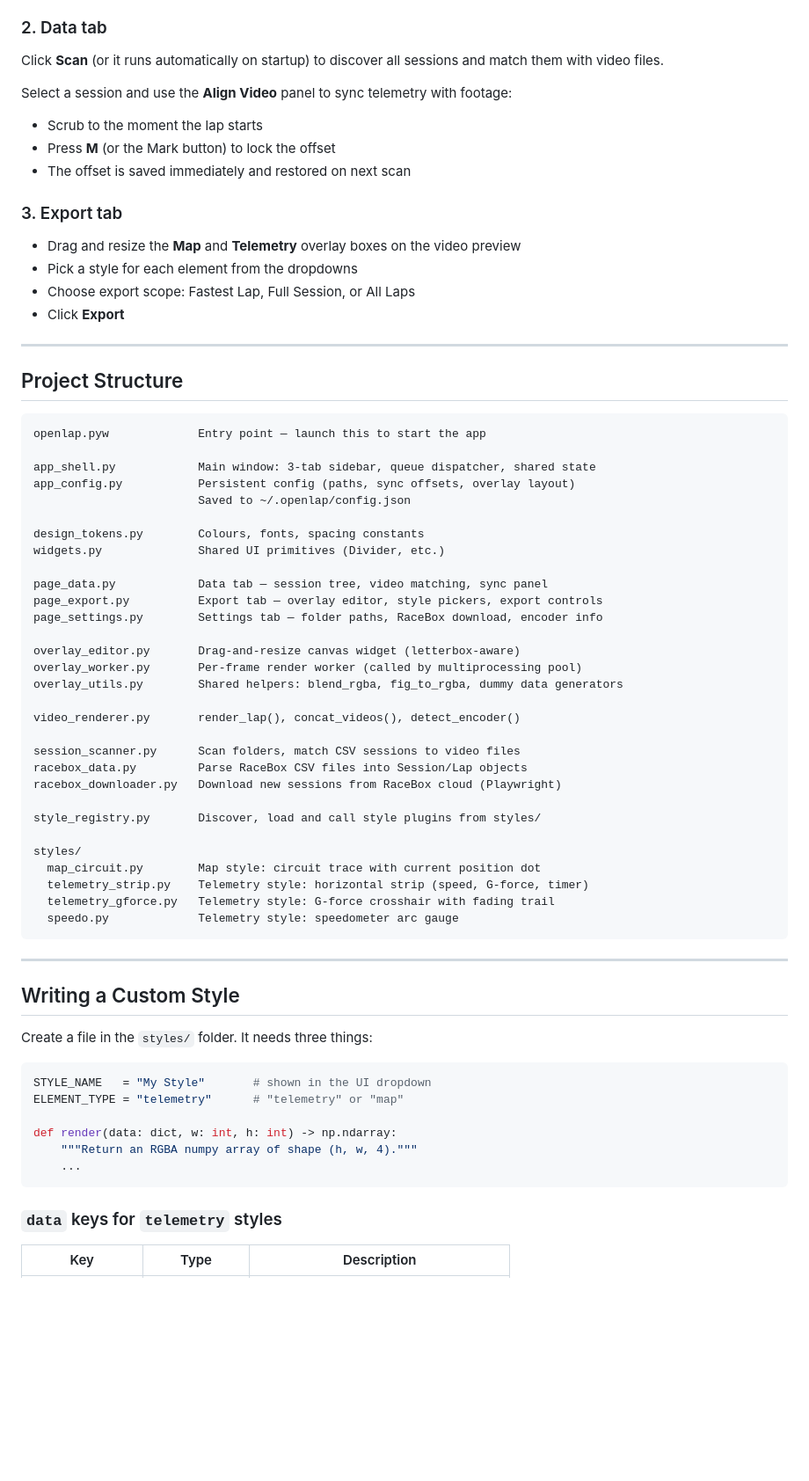
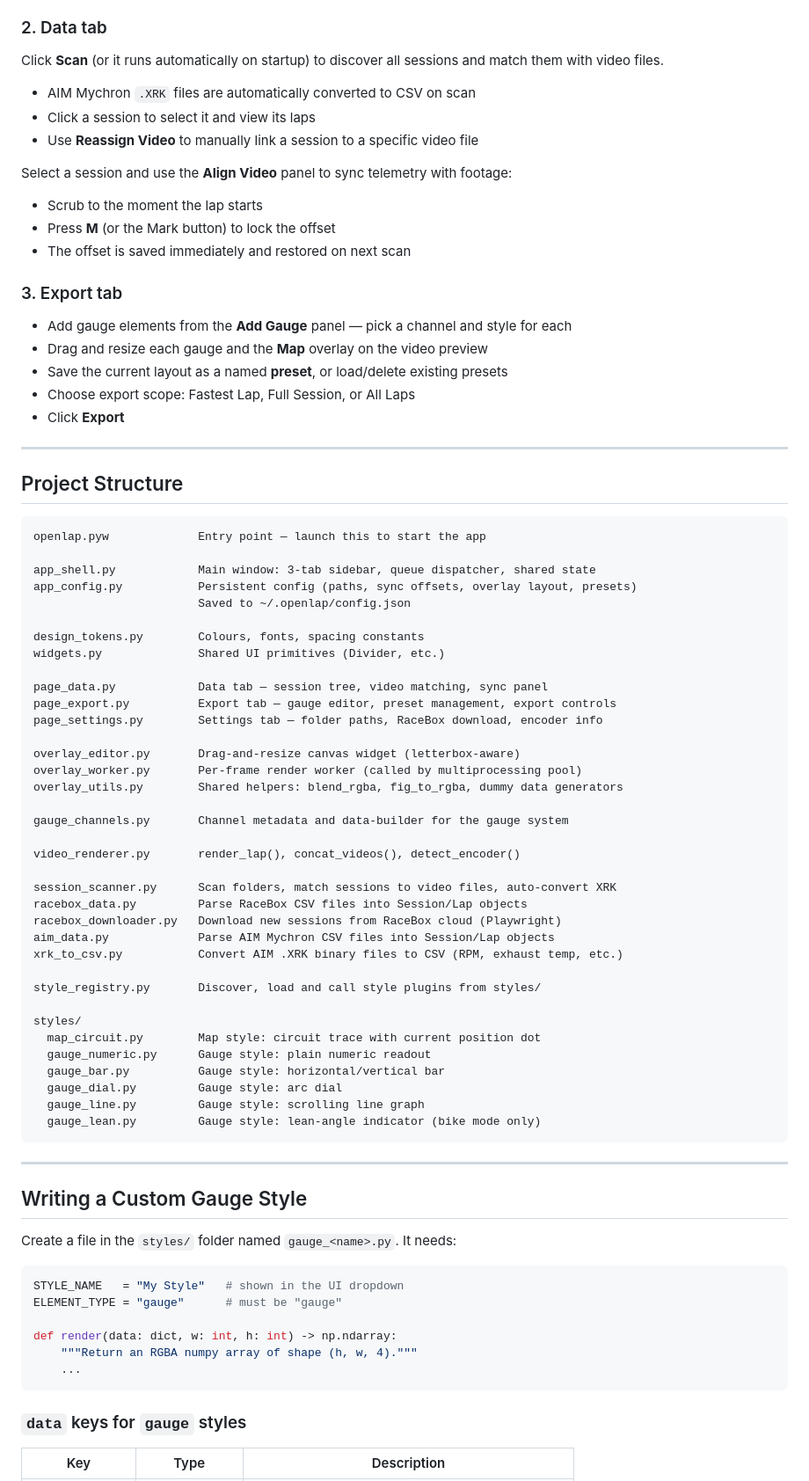
Before and after one commit to LaurensVR3/OpenLap, a Markdown page: README.md, the part around one of its changes. Shown at 88% size. Drawn GitHub-style; blank space fills up the shorter version.

Commit message:
Update README for AIM Mychron support and gauge overlay system
Co-Authored-By: Claude Sonnet 4.6 <noreply@anthropic.com>

````diff
--- a/README.md
+++ b/README.md
@@ -61,14 +64,19 @@ Set your **telemetry folder**, **video folder**, and **export folder** once. The
 ### 2. Data tab
 Click **Scan** (or it runs automatically on startup) to discover all sessions and match them with video files.
 
+- AIM Mychron `.XRK` files are automatically converted to CSV on scan
+- Click a session to select it and view its laps
+- Use **Reassign Video** to manually link a session to a specific video file
+
 Select a session and use the **Align Video** panel to sync telemetry with footage:
 - Scrub to the moment the lap starts
 - Press **M** (or the Mark button) to lock the offset
 - The offset is saved immediately and restored on next scan
 
 ### 3. Export tab
-- Drag and resize the **Map** and **Telemetry** overlay boxes on the video preview
-- Pick a style for each element from the dropdowns
+- Add gauge elements from the **Add Gauge** panel — pick a channel and style for each
+- Drag and resize each gauge and the **Map** overlay on the video preview
+- Save the current layout as a named **preset**, or load/delete existing presets
 - Choose export scope: Fastest Lap, Full Session, or All Laps
 - Click **Export**
 
@@ -80,51 +88,57 @@ Select a session and use the **Align Video** panel to sync telemetry with footag
 openlap.pyw             Entry point — launch this to start the app
 
 app_shell.py            Main window: 3-tab sidebar, queue dispatcher, shared state
-app_config.py           Persistent config (paths, sync offsets, overlay layout)
+app_config.py           Persistent config (paths, sync offsets, overlay layout, presets)
                         Saved to ~/.openlap/config.json
 
 design_tokens.py        Colours, fonts, spacing constants
 widgets.py              Shared UI primitives (Divider, etc.)
 
 page_data.py            Data tab — session tree, video matching, sync panel
-page_export.py          Export tab — overlay editor, style pickers, export controls
+page_export.py          Export tab — gauge editor, preset management, export controls
 page_settings.py        Settings tab — folder paths, RaceBox download, encoder info
 
 overlay_editor.py       Drag-and-resize canvas widget (letterbox-aware)
 overlay_worker.py       Per-frame render worker (called by multiprocessing pool)
 overlay_utils.py        Shared helpers: blend_rgba, fig_to_rgba, dummy data generators
 
+gauge_channels.py       Channel metadata and data-builder for the gauge system
+
 video_renderer.py       render_lap(), concat_videos(), detect_encoder()
 
-session_scanner.py      Scan folders, match CSV sessions to video files
+session_scanner.py      Scan folders, match sessions to video files, auto-convert XRK
 racebox_data.py         Parse RaceBox CSV files into Session/Lap objects
 racebox_downloader.py   Download new sessions from RaceBox cloud (Playwright)
+aim_data.py             Parse AIM Mychron CSV files into Session/Lap objects
+xrk_to_csv.py           Convert AIM .XRK binary files to CSV (RPM, exhaust temp, etc.)
 
 style_registry.py       Discover, load and call style plugins from styles/
 
 styles/
   map_circuit.py        Map style: circuit trace with current position dot
-  telemetry_strip.py    Telemetry style: horizontal strip (speed, G-force, timer)
-  telemetry_gforce.py   Telemetry style: G-force crosshair with fading trail
-  speedo.py             Telemetry style: speedometer arc gauge
+  gauge_numeric.py      Gauge style: plain numeric readout
+  gauge_bar.py          Gauge style: horizontal/vertical bar
+  gauge_dial.py         Gauge style: arc dial
+  gauge_line.py         Gauge style: scrolling line graph
+  gauge_lean.py         Gauge style: lean-angle indicator (bike mode only)
 ```
 
 ---
 
-## Writing a Custom Style
+## Writing a Custom Gauge Style
 
-Create a file in the `styles/` folder. It needs three things:
+Create a file in the `styles/` folder named `gauge_<name>.py`. It needs:
 
 ```python
-STYLE_NAME   = "My Style"       # shown in the UI dropdown
-ELEMENT_TYPE = "telemetry"      # "telemetry" or "map"
+STYLE_NAME   = "My Style"   # shown in the UI dropdown
+ELEMENT_TYPE = "gauge"      # must be "gauge"
 
 def render(data: dict, w: int, h: int) -> np.ndarray:
     """Return an RGBA numpy array of shape (h, w, 4)."""
     ...
 ```
 
-### `data` keys for `telemetry` styles
+### `data` keys for `gauge` styles
 
 | Key | Type | Description |
 |---|---|---|
````
Also changed, not shown: other parts of README.md (+31 -15 lines).
